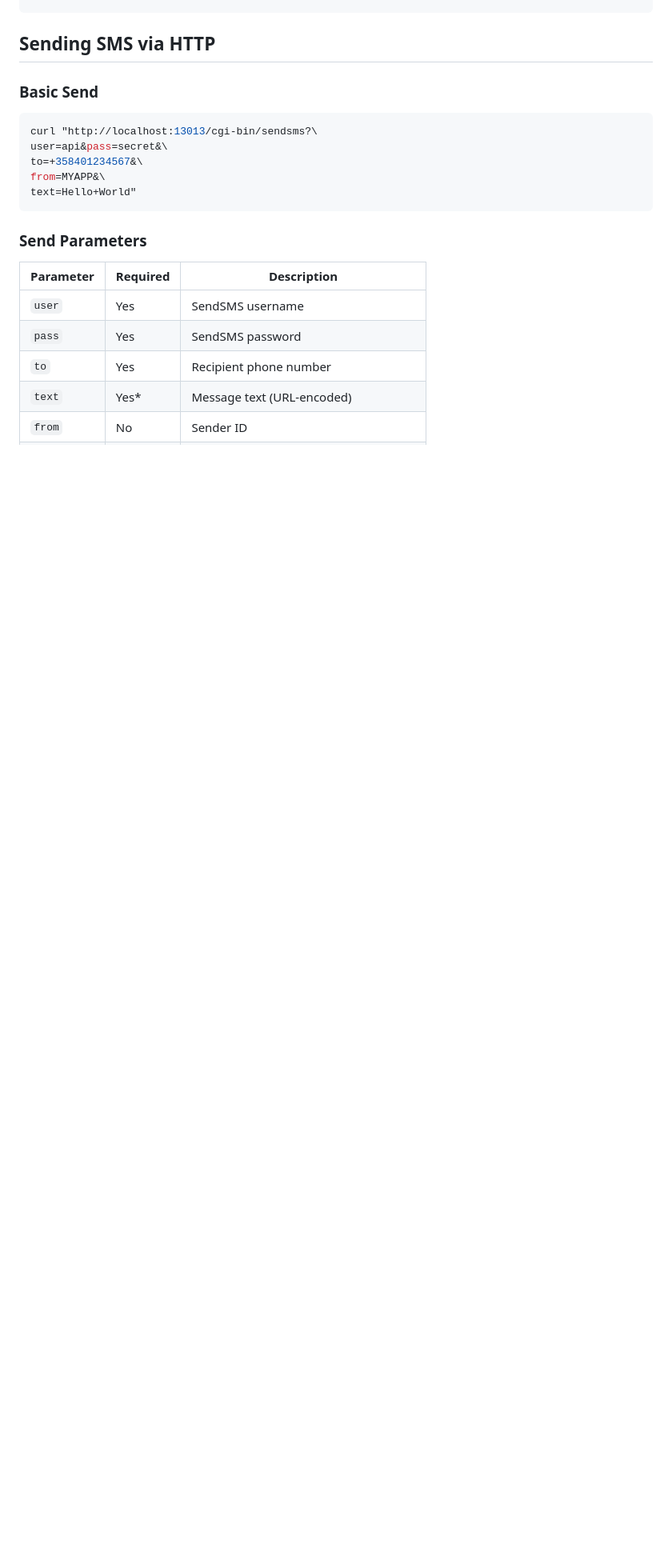
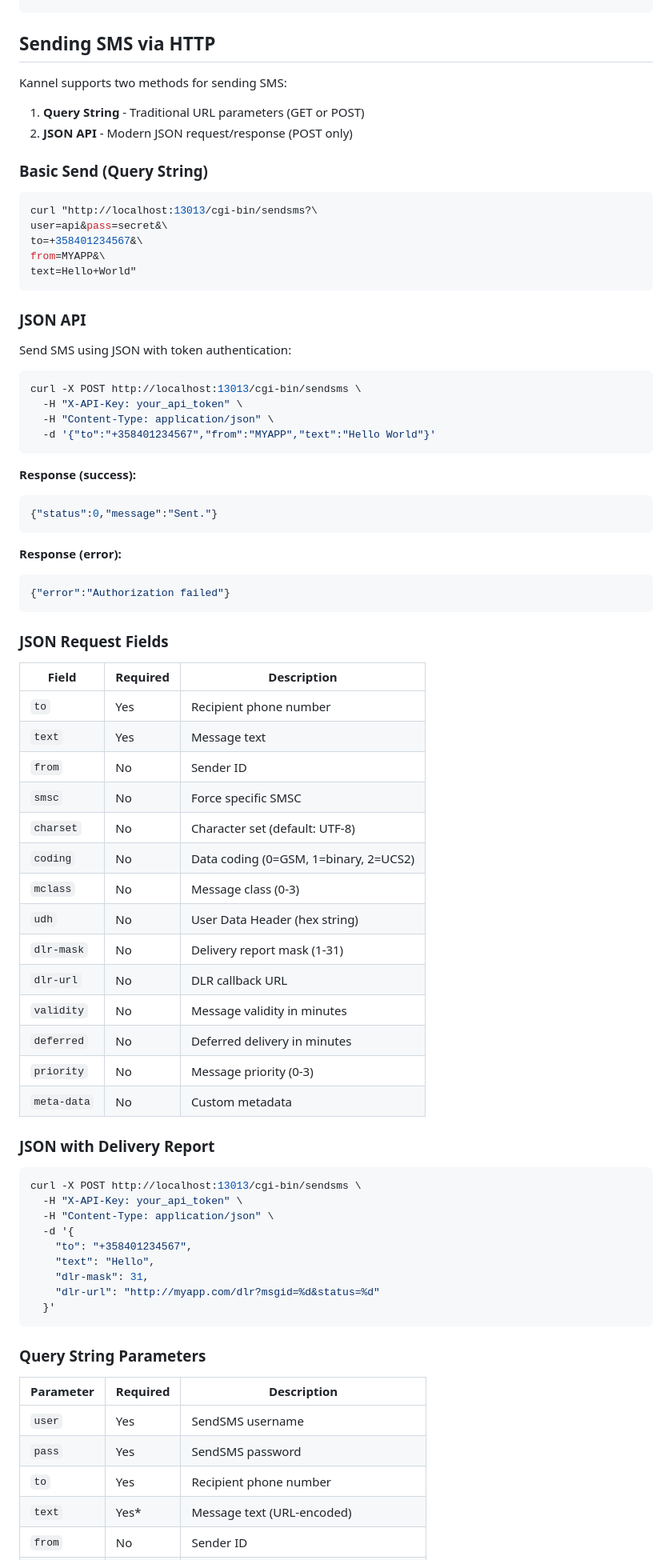
Before and after one commit to vaska94/kannel, a Markdown page: doc/sms-gateway.md, the part around the change. Shown at 80% size. Drawn GitHub-style; blank space fills up the shorter version.

````diff
--- a/doc/sms-gateway.md
+++ b/doc/sms-gateway.md
@@ -42,7 +42,11 @@ systemctl start kannel-smsbox
 
 ## Sending SMS via HTTP
 
-### Basic Send
+Kannel supports two methods for sending SMS:
+1. **Query String** - Traditional URL parameters (GET or POST)
+2. **JSON API** - Modern JSON request/response (POST only)
+
+### Basic Send (Query String)
 
 ```bash
 curl "http://localhost:13013/cgi-bin/sendsms?\
@@ -52,7 +56,61 @@ from=MYAPP&\
 text=Hello+World"
 ```
 
-### Send Parameters
+### JSON API
+
+Send SMS using JSON with token authentication:
+
+```bash
+curl -X POST http://localhost:13013/cgi-bin/sendsms \
+  -H "X-API-Key: your_api_token" \
+  -H "Content-Type: application/json" \
+  -d '{"to":"+358401234567","from":"MYAPP","text":"Hello World"}'
+```
+
+**Response (success):**
+```json
+{"status":0,"message":"Sent."}
+```
+
+**Response (error):**
+```json
+{"error":"Authorization failed"}
+```
+
+### JSON Request Fields
+
+| Field | Required | Description |
+|-------|----------|-------------|
+| `to` | Yes | Recipient phone number |
+| `text` | Yes | Message text |
+| `from` | No | Sender ID |
+| `smsc` | No | Force specific SMSC |
+| `charset` | No | Character set (default: UTF-8) |
+| `coding` | No | Data coding (0=GSM, 1=binary, 2=UCS2) |
+| `mclass` | No | Message class (0-3) |
+| `udh` | No | User Data Header (hex string) |
+| `dlr-mask` | No | Delivery report mask (1-31) |
+| `dlr-url` | No | DLR callback URL |
+| `validity` | No | Message validity in minutes |
+| `deferred` | No | Deferred delivery in minutes |
+| `priority` | No | Message priority (0-3) |
+| `meta-data` | No | Custom metadata |
+
+### JSON with Delivery Report
+
+```bash
+curl -X POST http://localhost:13013/cgi-bin/sendsms \
+  -H "X-API-Key: your_api_token" \
+  -H "Content-Type: application/json" \
+  -d '{
+    "to": "+358401234567",
+    "text": "Hello",
+    "dlr-mask": 31,
+    "dlr-url": "http://myapp.com/dlr?msgid=%d&status=%d"
+  }'
+```
+
+### Query String Parameters
 
 | Parameter | Required | Description |
 |-----------|----------|-------------|
````
Also changed, not shown: doc/configuration.md (+56 -3 lines).
